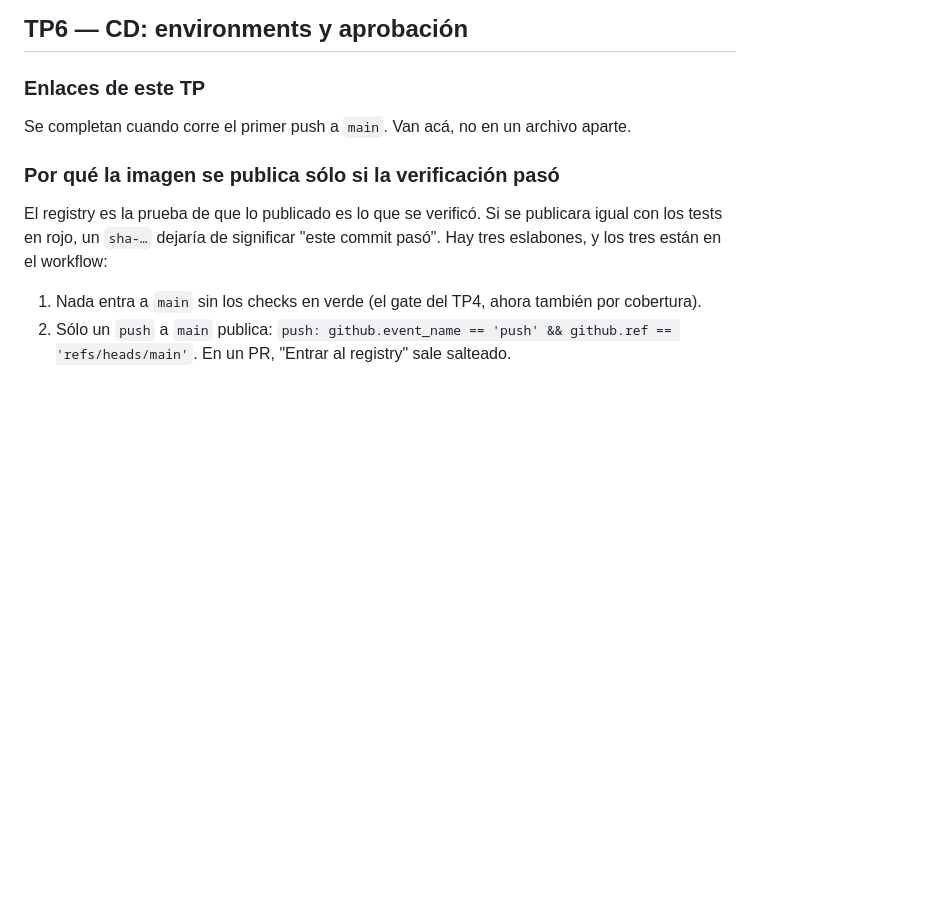
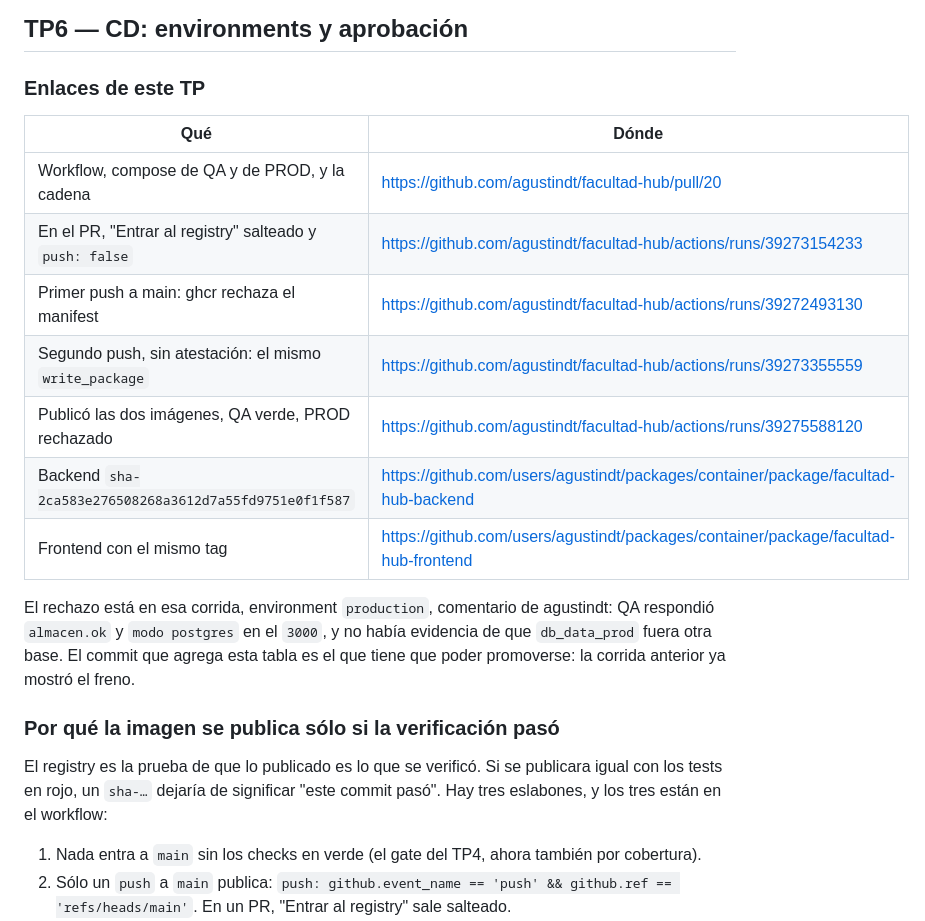
Before and after one commit to agustindt/facultad-hub, a Markdown page: decisiones.md, the part around the change. GitHub-like rendering; blank space fills up the shorter version.

Commit message:
docs: enlaces del TP6, con el PROD que rechacé. (#23)
QA de esa corrida quedó verde y las imágenes tienen tag sha-. No promoví: todavía no estaba demostrado que la base de PROD sea otra.

Co-authored-by: Cursor <cursoragent@cursor.com>

```diff
--- a/decisiones.md
+++ b/decisiones.md
@@ -409,7 +409,17 @@ No delegué el número del umbral ni qué reglas entraban en la suite.
 
 ### Enlaces de este TP
 
-Se completan cuando corre el primer push a `main`. Van acá, no en un archivo aparte.
+| Qué | Dónde |
+|---|---|
+| Workflow, compose de QA y de PROD, y la cadena | https://github.com/agustindt/facultad-hub/pull/20 |
+| En el PR, "Entrar al registry" salteado y `push: false` | https://github.com/agustindt/facultad-hub/actions/runs/39273154233 |
+| Primer push a main: ghcr rechaza el manifest | https://github.com/agustindt/facultad-hub/actions/runs/39272493130 |
+| Segundo push, sin atestación: el mismo `write_package` | https://github.com/agustindt/facultad-hub/actions/runs/39273355559 |
+| Publicó las dos imágenes, QA verde, PROD rechazado | https://github.com/agustindt/facultad-hub/actions/runs/39275588120 |
+| Backend `sha-2ca583e276508268a3612d7a55fd9751e0f1f587` | https://github.com/users/agustindt/packages/container/package/facultad-hub-backend |
+| Frontend con el mismo tag | https://github.com/users/agustindt/packages/container/package/facultad-hub-frontend |
+
+El rechazo está en esa corrida, environment `production`, comentario de agustindt: QA respondió `almacen.ok` y `modo postgres` en el `3000`, y no había evidencia de que `db_data_prod` fuera otra base. El commit que agrega esta tabla es el que tiene que poder promoverse: la corrida anterior ya mostró el freno.
 
 ### Por qué la imagen se publica sólo si la verificación pasó
 
```
